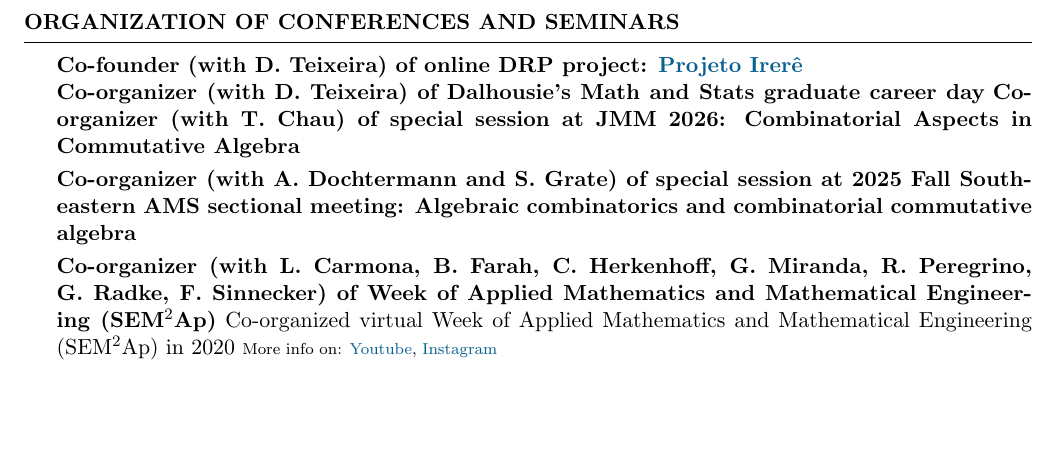
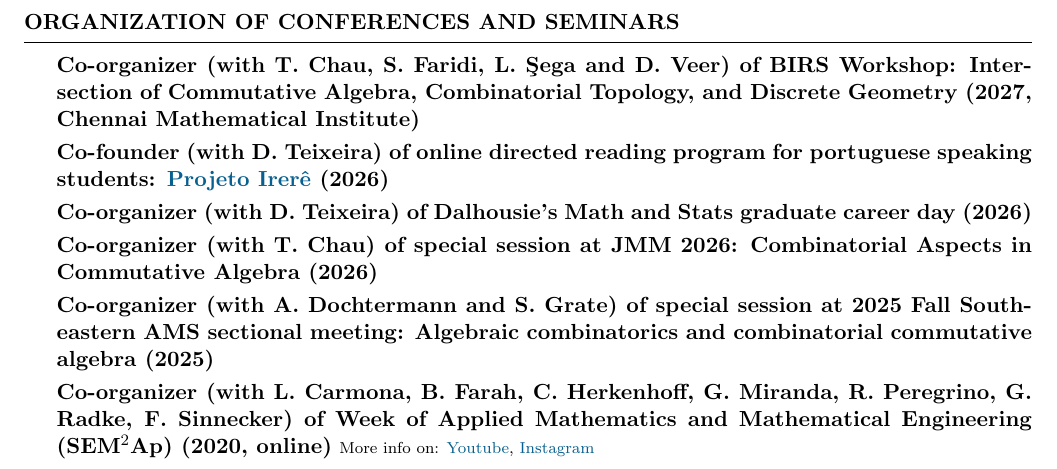
Before and after one commit to hollebenthiago/hollebenthiago.github.io, a LaTeX CV (cv/Thiago-Holleben-cv.tex): part of page 4 of 4, cut so that both start at the same text, the shorter picture padded with empty space. The pictures show the PDF file cv/Thiago-Holleben-cv.pdf that the author committed with the source.

```diff
--- a/cv/Thiago-Holleben-cv.tex
+++ b/cv/Thiago-Holleben-cv.tex
@@ -294,11 +294,7 @@
 \end{rSection}
 
 \begin{rSection}{Organization of conferences and seminars}
-{\bf Co-founder (with D. Teixeira) of online DRP project: \href{irere.org}{Projeto Irerê}} \\
-{\bf Co-organizer (with D. Teixeira) of Dalhousie's Math and Stats graduate career day}
-{\bf Co-organizer (with T. Chau) of special session at JMM 2026: Combinatorial Aspects in Commutative Algebra}
+{\bf Co-organizer (with T. Chau, S. Faridi, L. \c{S}ega and D. Veer) of BIRS Workshop: Intersection of Commutative Algebra, Combinatorial Topology, and Discrete Geometry (2027, Chennai Mathematical Institute)}
 \\[1mm]
-{\bf Co-organizer (with A. Dochtermann and S. Grate) of special session at 2025 Fall Southeastern AMS sectional meeting: Algebraic combinatorics and combinatorial commutative algebra}
+{\bf Co-founder (with D. Teixeira) of online directed reading program for portuguese speaking students: \href{https://irere.org}{Projeto Irerê} (2026)}
 \\[1mm]
-{\bf Co-organizer (with L. Carmona, B. Farah, C. Herkenhoff, G. Miranda, R. Peregrino, G. Radke, F. Sinnecker) of Week of Applied Mathematics and Mathematical Engineering (SEM$^2$Ap)}
-Co-organized virtual Week of Applied Mathematics and Mathematical Engineering (SEM$^2$Ap) in 2020
```
Also changed, not shown: cv/Thiago-Holleben-cv.pdf, cv/Thiago-Holleben-cv.tex (7 more changed lines), 4 other files.
